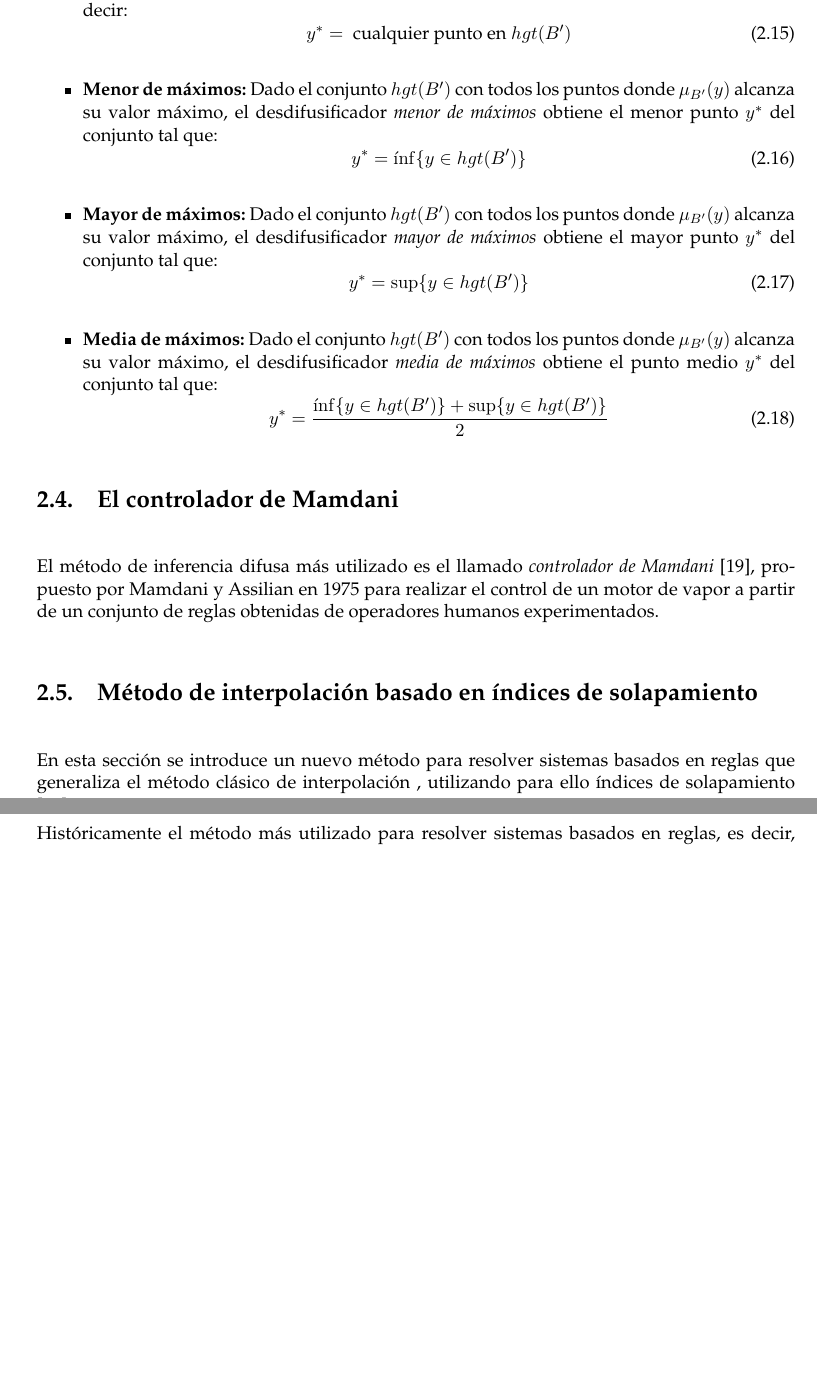
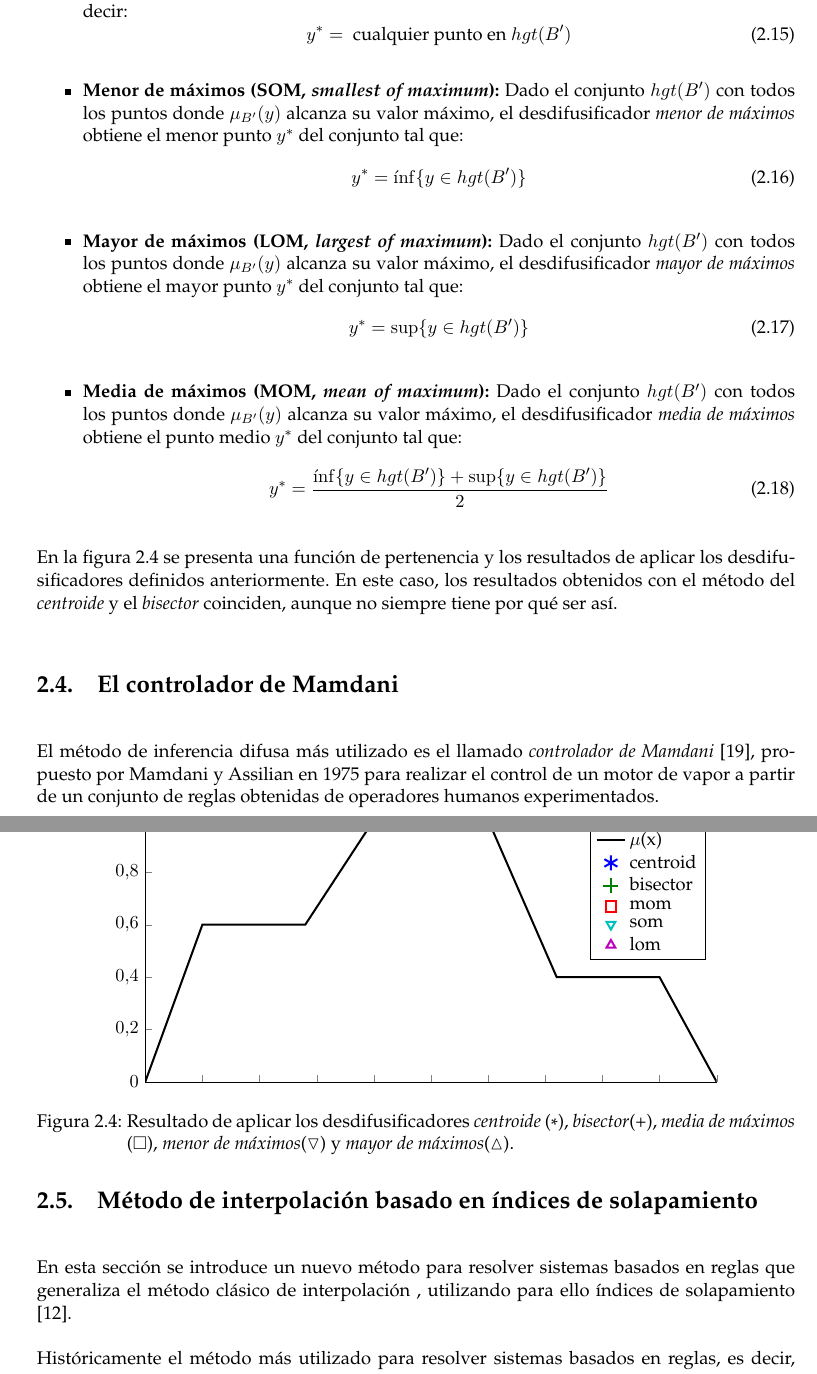
Before and after one commit to millenc/pfc-memoria-tex, a LaTeX book (draft-test.tex, which reads figures/defuzzifiers.tikz, logica-difusa.tex): two parts of pages 22 and 23 of 29, joined at a grey line, cut so that both start at the same text, the shorter picture padded with empty space. Compiled offline with pdfLaTeX; an older LaTeX class or package is replaced by its successor.

Commit message:
Añadida gráfica con desdifusificadores.

```diff
--- /dev/null
+++ b/figures/defuzzifiers.tikz
@@ -0,0 +1,158 @@
+% This file was created by matlab2tikz v0.4.7 (commit e06548f86e222baeac9b1532d97c4b747a61abe5) running on MATLAB 8.0.
+% Copyright (c) 2008--2014, Nico Schlömer <nico.schloemer@gmail.com>
+% All rights reserved.
+% Minimal pgfplots version: 1.3
+%
+%
+% defining custom colors
+\definecolor{mycolor1}{rgb}{0.00000,0.75000,0.75000}%
+\definecolor{mycolor2}{rgb}{0.75000,0.00000,0.75000}%
+%
+\begin{tikzpicture}
+
+\begin{axis}[%
+width=\figurewidth,
+height=\figureheight,
+scale only axis,
+xmin=0,
+xmax=100,
+xtick={0,10,20,30,40,50,60,70,80,90,100},
+xticklabels={\empty},
+ymin=0,
+ymax=1,
+axis x line*=bottom,
+axis y line*=left,
+legend style={draw=black,fill=white,legend cell align=left}
+]
+\addplot [color=black,solid,line width=1.2pt]
+  table[row sep=crcr]{0	0\\
+1	0.06\\
+2	0.12\\
+3	0.18\\
+4	0.24\\
+5	0.3\\
+6	0.36\\
+7	0.42\\
+8	0.48\\
+9	0.54\\
+10	0.6\\
+11	0.6\\
+12	0.6\\
+13	0.6\\
+14	0.6\\
+15	0.6\\
+16	0.6\\
+17	0.6\\
+18	0.6\\
+19	0.6\\
+20	0.6\\
+21	0.6\\
+22	0.6\\
+23	0.6\\
+24	0.6\\
+25	0.6\\
+26	0.6\\
+27	0.6\\
+28	0.6\\
+29	0.633333333333333\\
+30	0.666666666666667\\
+31	0.7\\
+32	0.733333333333333\\
+33	0.766666666666667\\
+34	0.8\\
+35	0.833333333333333\\
+36	0.866666666666667\\
+37	0.9\\
+38	0.933333333333333\\
+39	0.966666666666667\\
+40	1\\
+41	1\\
+42	1\\
+43	1\\
+44	1\\
+45	1\\
+46	1\\
+47	1\\
+48	1\\
+49	1\\
+50	1\\
+51	1\\
+52	1\\
+53	1\\
+54	1\\
+55	1\\
+56	1\\
+57	1\\
+58	1\\
+59	1\\
+60	1\\
+61	0.95\\
+62	0.9\\
+63	0.85\\
+64	0.8\\
+65	0.75\\
+66	0.7\\
+67	0.65\\
+68	0.6\\
+69	0.55\\
+70	0.5\\
+71	0.45\\
+72	0.4\\
+73	0.4\\
+74	0.4\\
+75	0.4\\
+76	0.4\\
+77	0.4\\
+78	0.4\\
+79	0.4\\
+80	0.4\\
+81	0.4\\
+82	0.4\\
+83	0.4\\
+84	0.4\\
+85	0.4\\
+86	0.4\\
+87	0.4\\
+88	0.4\\
+89	0.4\\
+90	0.4\\
+91	0.36\\
+92	0.32\\
+93	0.28\\
+94	0.24\\
+95	0.2\\
+96	0.16\\
+97	0.12\\
+98	0.08\\
+99	0.04\\
+100	0\\
+};
+\addlegendentry{$\mu\text{(x)}$};
+
+\addplot [color=blue,line width=1.2pt,mark size=4.5pt,only marks,mark=asterisk,mark options={solid}]
+  table[row sep=crcr]{47	1\\
+};
+\addlegendentry{centroid};
+
+\addplot [color=black!50!green,line width=1.2pt,mark size=4.5pt,only marks,mark=+,mark options={solid}]
+  table[row sep=crcr]{47	1\\
+};
+\addlegendentry{bisector};
+
+\addplot [color=red,line width=1.2pt,mark size=3.2pt,only marks,mark=square,mark options={solid}]
+  table[row sep=crcr]{50	1\\
+};
+\addlegendentry{mom};
+
+\addplot [color=mycolor1,line width=1.2pt,mark size=3.0pt,only marks,mark=triangle,mark options={solid,rotate=180}]
+  table[row sep=crcr]{40	1\\
+};
+\addlegendentry{som};
+
+\addplot [color=mycolor2,line width=1.2pt,mark size=3.0pt,only marks,mark=triangle,mark options={solid}]
+  table[row sep=crcr]{60	1\\
+};
+\addlegendentry{lom};
+
+\end{axis}
+\end{tikzpicture}%
--- a/logica-difusa.tex
+++ b/logica-difusa.tex
@@ -195,19 +195,28 @@ A continuación se presentan algunos de los métodos de desdifusificación más
   \begin{equation}
 	y^* = \text{ cualquier punto en } hgt(B')
   \end{equation}
-  \item\bfseries Menor de máximos: \normalfont Dado el conjunto $hgt(B')$ con todos los puntos donde $\mu_{B'}(y)$ alcanza su valor máximo, el desdifusificador \emph{menor de máximos} obtiene el menor punto $y^*$ del conjunto tal que:
+  \item\bfseries Menor de máximos (SOM, \emph{smallest of maximum}): \normalfont Dado el conjunto $hgt(B')$ con todos los puntos donde $\mu_{B'}(y)$ alcanza su valor máximo, el desdifusificador \emph{menor de máximos} obtiene el menor punto $y^*$ del conjunto tal que:
   \begin{equation}
 	y^* = \inf\{y \in hgt(B')\}
   \end{equation}
-  \item\bfseries Mayor de máximos: \normalfont Dado el conjunto $hgt(B')$ con todos los puntos donde $\mu_{B'}(y)$ alcanza su valor máximo, el desdifusificador \emph{mayor de máximos} obtiene el mayor punto $y^*$ del conjunto tal que:
+  \item\bfseries Mayor de máximos (LOM, \emph{largest of maximum}): \normalfont Dado el conjunto $hgt(B')$ con todos los puntos donde $\mu_{B'}(y)$ alcanza su valor máximo, el desdifusificador \emph{mayor de máximos} obtiene el mayor punto $y^*$ del conjunto tal que:
    \begin{equation}
   	y^* = \sup\{y \in hgt(B')\}
     \end{equation}
-   \item\bfseries Media de máximos: \normalfont Dado el conjunto $hgt(B')$ con todos los puntos donde $\mu_{B'}(y)$ alcanza su valor máximo, el desdifusificador \emph{media de máximos} obtiene el punto medio $y^*$ del conjunto tal que:
+   \item\bfseries Media de máximos (MOM, \emph{mean of maximum}): \normalfont Dado el conjunto $hgt(B')$ con todos los puntos donde $\mu_{B'}(y)$ alcanza su valor máximo, el desdifusificador \emph{media de máximos} obtiene el punto medio $y^*$ del conjunto tal que:
    \begin{equation}
      	y^* = \frac{ \inf\{y \in hgt(B')\} + \sup\{y \in hgt(B')\}}{2}
    \end{equation}
 \end{itemize}
+En la figura \ref{fig:defuzzifiers} se presenta una función de pertenencia y los resultados de aplicar los desdifusificadores definidos anteriormente. En este caso, los resultados obtenidos con el método del \emph{centroide} y el \emph{bisector} coinciden, aunque no siempre tiene por qué ser así.
+\begin{figure}[t]
+	\centering
+	\setlength\figureheight{5.5cm}
+	\setlength\figurewidth{12cm}
+	\input{figures/defuzzifiers.tikz}
+	\caption{Resultado de aplicar los desdifusificadores \emph{centroide} (\textasteriskcentered), \emph{bisector}(+), \emph{media de máximos} ($\square$), \emph{menor de máximos}($\triangledown$) y \emph{mayor de máximos}($\vartriangle$).}
+	\label{fig:defuzzifiers}
+\end{figure}
 
 \section{El controlador de Mamdani}
 El método de inferencia difusa más utilizado es el llamado \emph{controlador de Mamdani} \cite{Mamdani1975}, propuesto por Mamdani y Assilian en 1975 para realizar el control de un motor de vapor a partir de un conjunto de reglas obtenidas de operadores humanos experimentados.
```
